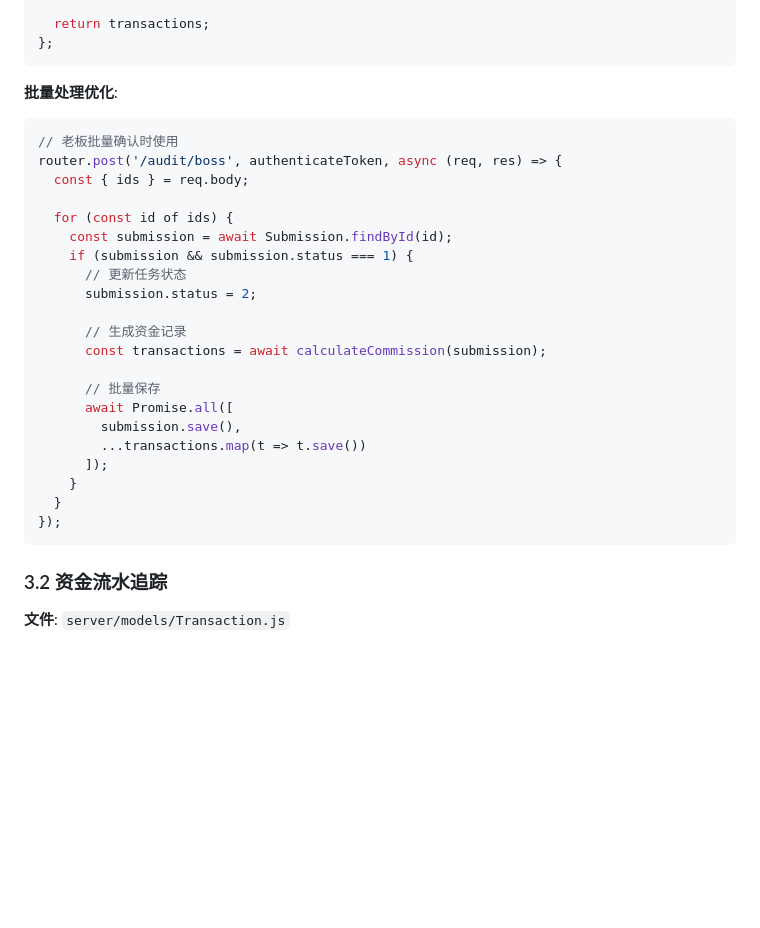
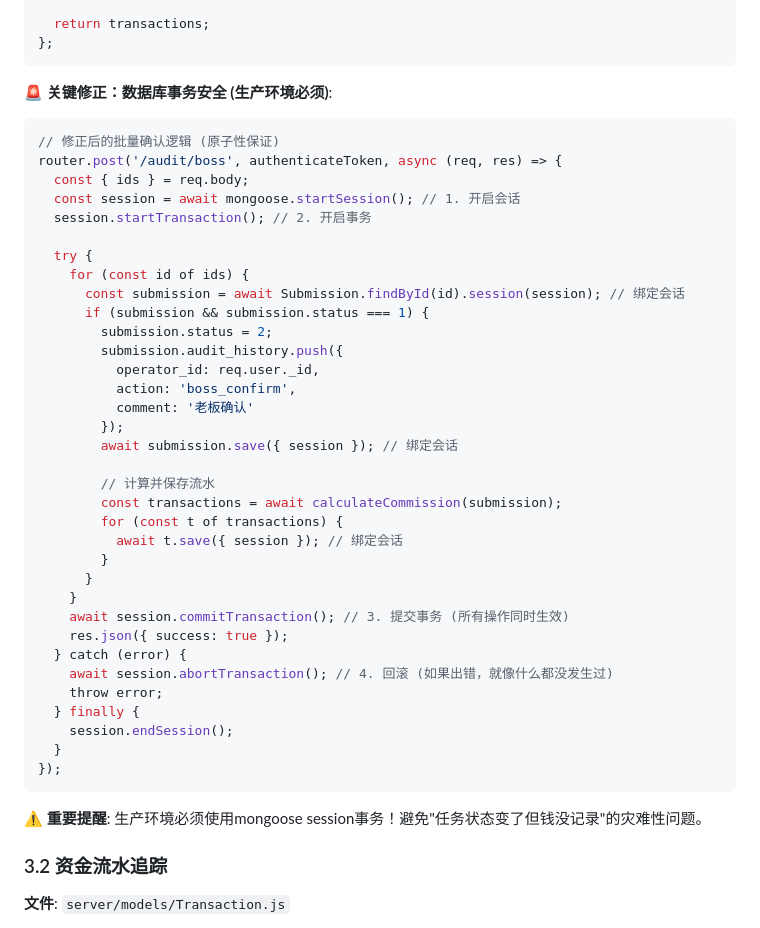
Before and after one commit to nillithzelah/xiaohongshuWeb, a Markdown page: TECHNICAL_IMPLEMENTATION_GUIDE.md, the part around one of its changes. GitHub-like rendering; blank space fills up the shorter version.

````diff
--- a/TECHNICAL_IMPLEMENTATION_GUIDE.md
+++ b/TECHNICAL_IMPLEMENTATION_GUIDE.md
@@ -270,30 +366,45 @@ const calculateCommission = async (submission) => {
 };
 ```
 
-**批量处理优化**:
+**🚨 关键修正：数据库事务安全 (生产环境必须)**:
 ```javascript
-// 老板批量确认时使用
+// 修正后的批量确认逻辑 (原子性保证)
 router.post('/audit/boss', authenticateToken, async (req, res) => {
   const { ids } = req.body;
+  const session = await mongoose.startSession(); // 1. 开启会话
+  session.startTransaction(); // 2. 开启事务
 
-  for (const id of ids) {
-    const submission = await Submission.findById(id);
-    if (submission && submission.status === 1) {
-      // 更新任务状态
-      submission.status = 2;
+  try {
+    for (const id of ids) {
+      const submission = await Submission.findById(id).session(session); // 绑定会话
+      if (submission && submission.status === 1) {
+        submission.status = 2;
+        submission.audit_history.push({
+          operator_id: req.user._id,
+          action: 'boss_confirm',
+          comment: '老板确认'
+        });
+        await submission.save({ session }); // 绑定会话
 
-      // 生成资金记录
-      const transactions = await calculateCommission(submission);
-
-      // 批量保存
-      await Promise.all([
-        submission.save(),
-        ...transactions.map(t => t.save())
-      ]);
+        // 计算并保存流水
+        const transactions = await calculateCommission(submission);
+        for (const t of transactions) {
+          await t.save({ session }); // 绑定会话
+        }
+      }
     }
+    await session.commitTransaction(); // 3. 提交事务 (所有操作同时生效)
+    res.json({ success: true });
+  } catch (error) {
+    await session.abortTransaction(); // 4. 回滚 (如果出错，就像什么都没发生过)
+    throw error;
+  } finally {
+    session.endSession();
   }
 });
 ```
+
+**⚠️ 重要提醒**: 生产环境必须使用mongoose session事务！避免"任务状态变了但钱没记录"的灾难性问题。
 
 ### 3.2 资金流水追踪
 
````
Also changed, not shown: other parts of TECHNICAL_IMPLEMENTATION_GUIDE.md (+168 -36 lines).
